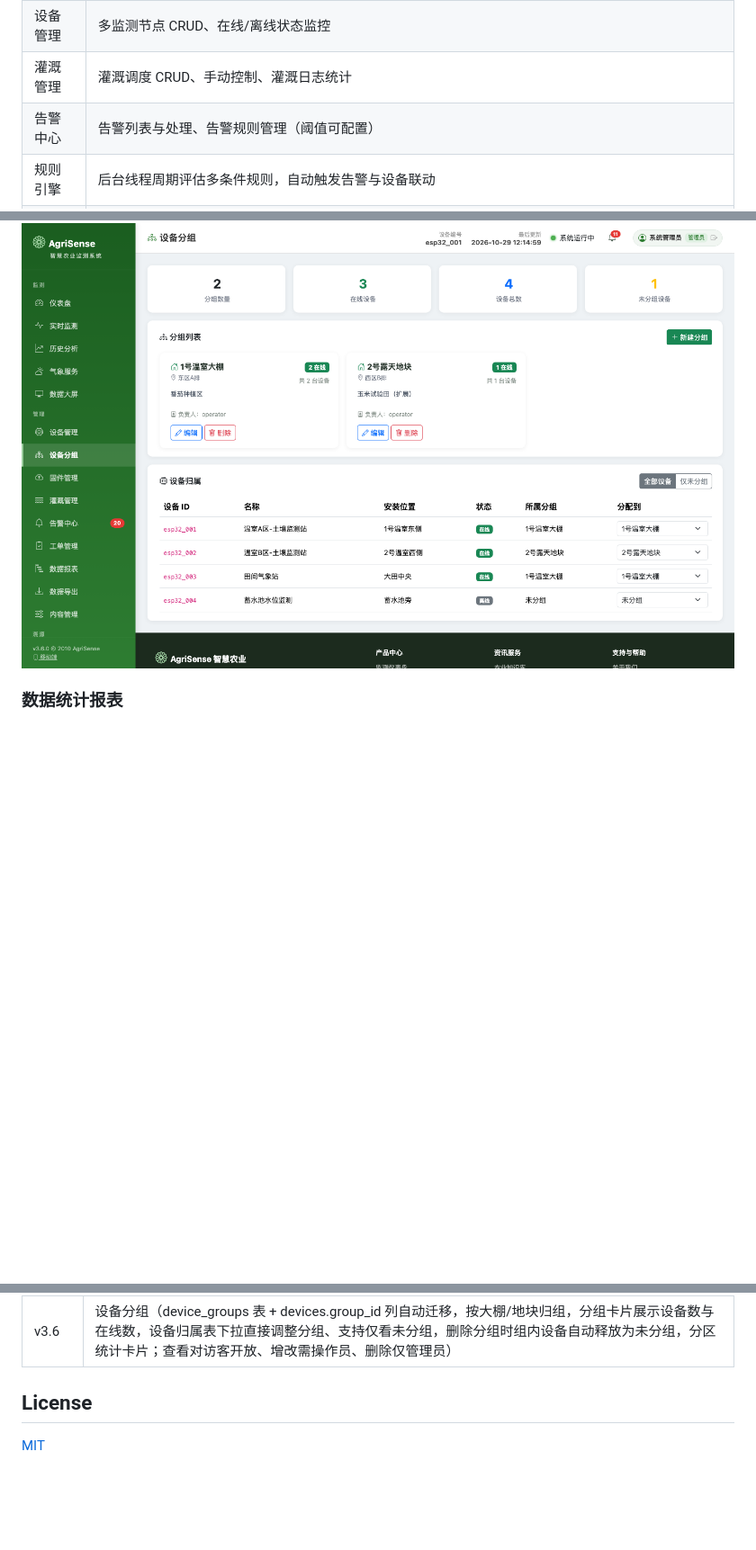
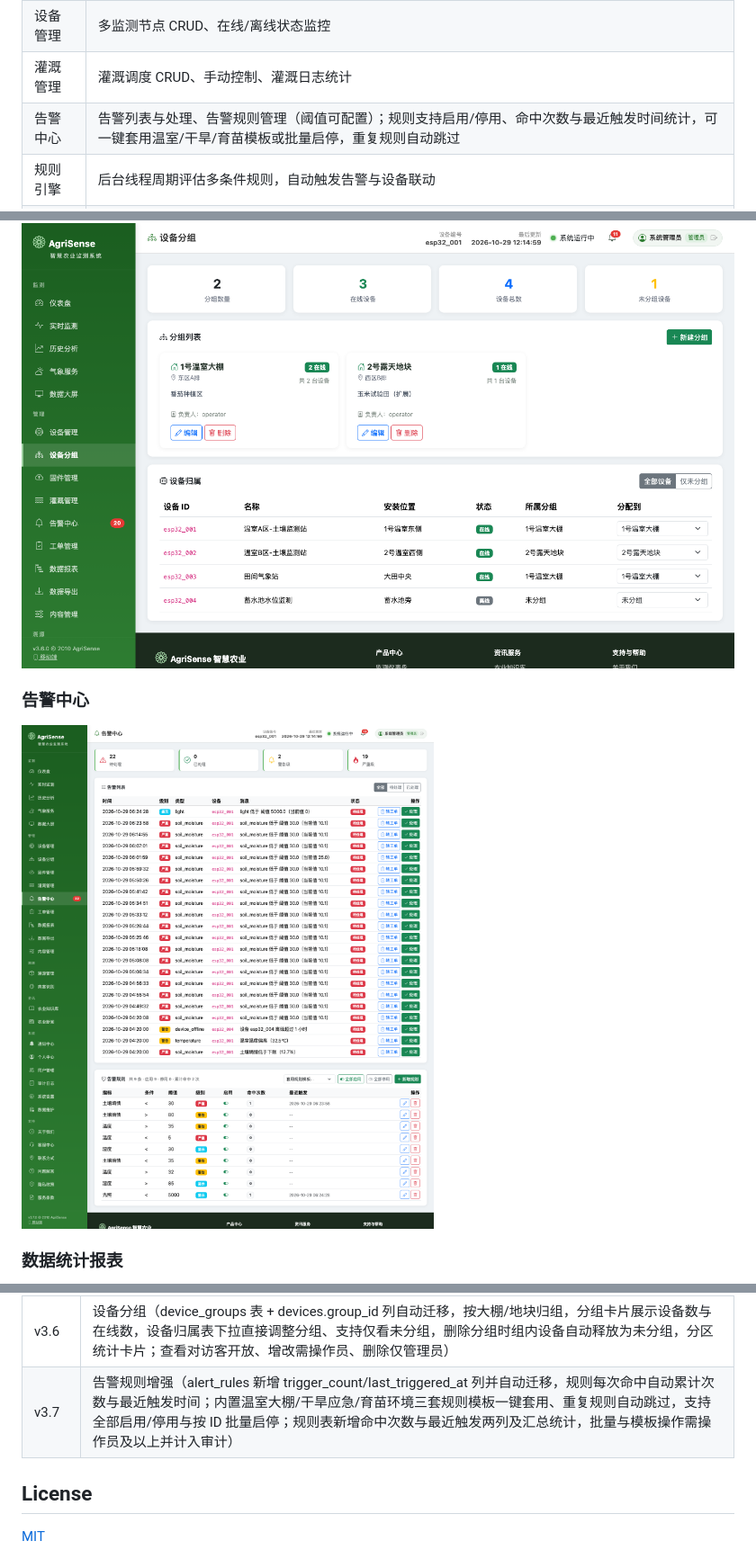
Before and after one commit to platojobs/AgriSence, a Markdown page: README.md, 3 parts joined by grey strips. Shown: that part at 90% size. GitHub-like rendering; pictures changed too: docs/screenshots/alerts.png (added); blank space fills up the shorter version.

```diff
--- a/README.md
+++ b/README.md
@@ -15,7 +15,7 @@
 | 天气驱动灌溉 | 灌溉决策接入降雨预报，降雨概率 ≥60% 自动推迟灌溉并计算节水建议 |
 | 设备管理 | 多监测节点 CRUD、在线/离线状态监控 |
 | 灌溉管理 | 灌溉调度 CRUD、手动控制、灌溉日志统计 |
-| 告警中心 | 告警列表与处理、告警规则管理（阈值可配置） |
+| 告警中心 | 告警列表与处理、告警规则管理（阈值可配置）；规则支持启用/停用、命中次数与最近触发时间统计，可一键套用温室/干旱/育苗模板或批量启停，重复规则自动跳过 |
 | 规则引擎 | 后台线程周期评估多条件规则，自动触发告警与设备联动 |
 | 数据大屏 | 深色主题一张图：地块热力、趋势、设备状态、告警跑马灯 |
 | 溯源管理 | 批次码 + 农事日志 + 溯源时间线 + 二维码生成 |
@@ -139,6 +139,10 @@
 
 ![设备分组](docs/screenshots/groups.png)
 
+### 告警中心
+
+![告警中心](docs/screenshots/alerts.png)
+
 ### 数据统计报表
 
 ![数据统计报表](docs/screenshots/reports.png)
@@ -248,6 +252,7 @@ agri-sense/
 | v3.4 | 数据维护（数据保留天数与自动清理开关持久化到 settings，后台线程每日按策略自动清理 5 类时序表，管理员维护页支持表行数/时间范围/可清理量统计、清理预览、手动清理、VACUUM 压缩，maintenance_logs 表留痕并计入审计，仅管理员可访问） |
 | v3.5 | 固件管理（firmware_versions 表 + 固件文件存储，上传自动计算 MD5 与大小、同型号版本去重，下载计数、设为最新版，设备端 OTA 检查接口返回最新版本/校验和/下载地址，新固件发布自动通知管理员与操作员，上传/标记/删除仅管理员并全程审计） |
 | v3.6 | 设备分组（device_groups 表 + devices.group_id 列自动迁移，按大棚/地块归组，分组卡片展示设备数与在线数，设备归属表下拉直接调整分组、支持仅看未分组，删除分组时组内设备自动释放为未分组，分区统计卡片；查看对访客开放、增改需操作员、删除仅管理员） |
+| v3.7 | 告警规则增强（alert_rules 新增 trigger_count/last_triggered_at 列并自动迁移，规则每次命中自动累计次数与最近触发时间；内置温室大棚/干旱应急/育苗环境三套规则模板一键套用、重复规则自动跳过，支持全部启用/停用与按 ID 批量启停；规则表新增命中次数与最近触发两列及汇总统计，批量与模板操作需操作员及以上并计入审计） |
 
 ## License
 
```
Also changed, not shown: 5 other files.
